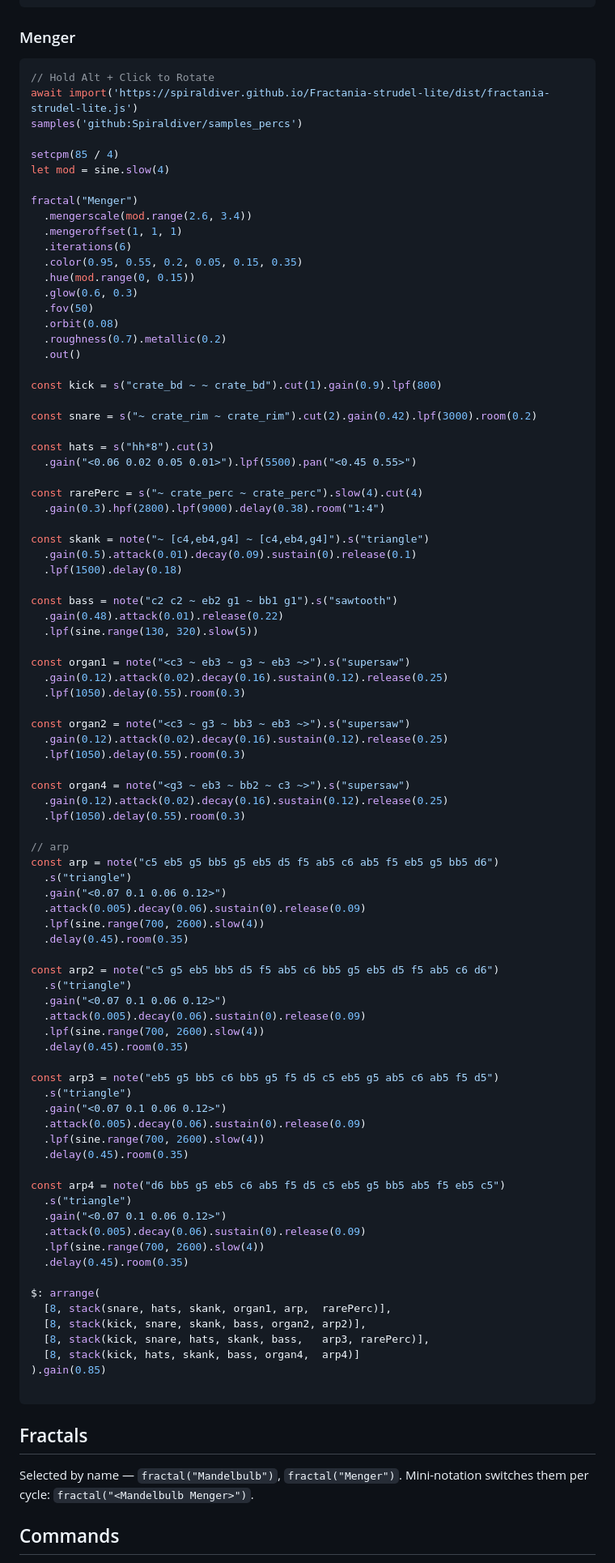
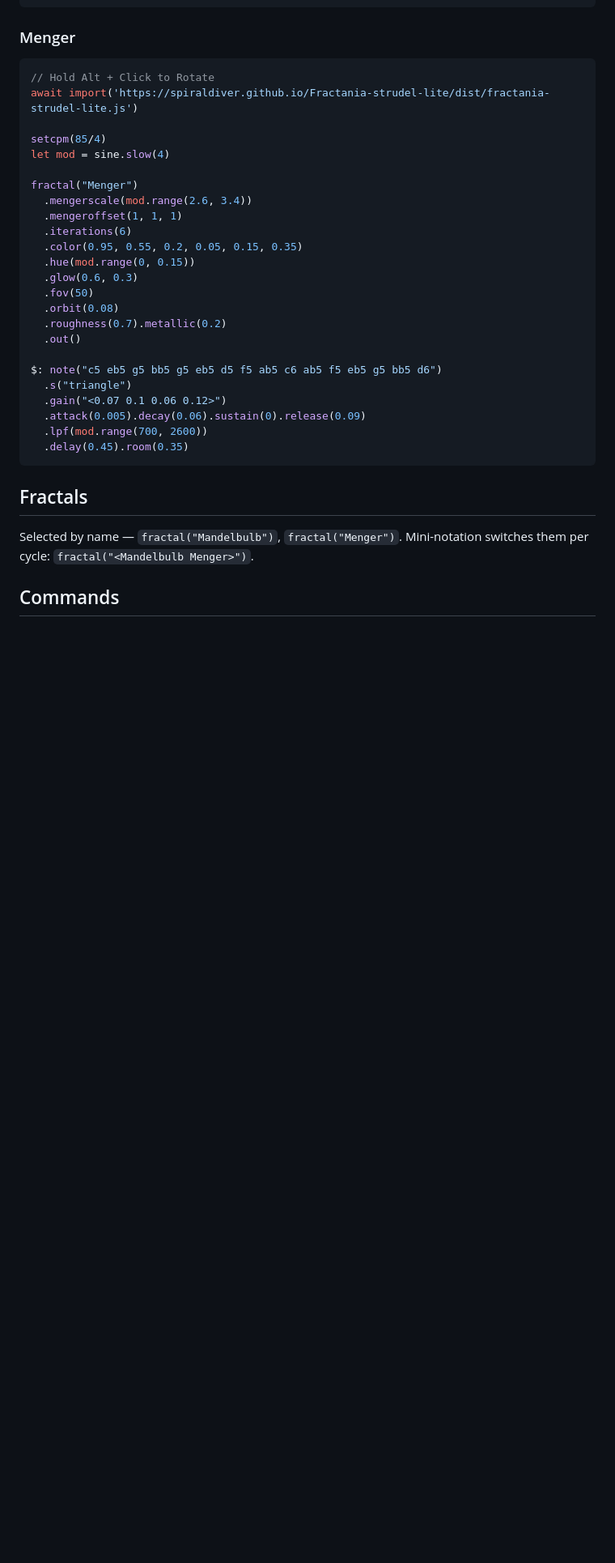
Before and after one commit to Spiraldiver/Fractania-strudel-lite, a Markdown page: README.md, the part around the change. Shown at 81% size. Rendered like a GitHub page; blank space fills up the shorter version.

Commit message:
Menger example: arp and fractal only, one shared LFO

````diff
--- a/README.md
+++ b/README.md
@@ -49,9 +49,8 @@ fractal("Mandelbulb")
 ```js
 // Hold Alt + Click to Rotate
 await import('https://spiraldiver.github.io/Fractania-strudel-lite/dist/fractania-strudel-lite.js')
-samples('github:Spiraldiver/samples_percs')
 
-setcpm(85 / 4)
+setcpm(85/4)
 let mod = sine.slow(4)
 
 fractal("Menger")
@@ -66,72 +65,12 @@ fractal("Menger")
   .roughness(0.7).metallic(0.2)
   .out()
 
-const kick = s("crate_bd ~ ~ crate_bd").cut(1).gain(0.9).lpf(800)
-
-const snare = s("~ crate_rim ~ crate_rim").cut(2).gain(0.42).lpf(3000).room(0.2)
-
-const hats = s("hh*8").cut(3)
-  .gain("<0.06 0.02 0.05 0.01>").lpf(5500).pan("<0.45 0.55>")
-
-const rarePerc = s("~ crate_perc ~ crate_perc").slow(4).cut(4)
-  .gain(0.3).hpf(2800).lpf(9000).delay(0.38).room("1:4")
-
-const skank = note("~ [c4,eb4,g4] ~ [c4,eb4,g4]").s("triangle")
-  .gain(0.5).attack(0.01).decay(0.09).sustain(0).release(0.1)
-  .lpf(1500).delay(0.18)
-
-const bass = note("c2 c2 ~ eb2 g1 ~ bb1 g1").s("sawtooth")
-  .gain(0.48).attack(0.01).release(0.22)
-  .lpf(sine.range(130, 320).slow(5))
-
-const organ1 = note("<c3 ~ eb3 ~ g3 ~ eb3 ~>").s("supersaw")
-  .gain(0.12).attack(0.02).decay(0.16).sustain(0.12).release(0.25)
-  .lpf(1050).delay(0.55).room(0.3)
-
-const organ2 = note("<c3 ~ g3 ~ bb3 ~ eb3 ~>").s("supersaw")
-  .gain(0.12).attack(0.02).decay(0.16).sustain(0.12).release(0.25)
-  .lpf(1050).delay(0.55).room(0.3)
-
-const organ4 = note("<g3 ~ eb3 ~ bb2 ~ c3 ~>").s("supersaw")
-  .gain(0.12).attack(0.02).decay(0.16).sustain(0.12).release(0.25)
-  .lpf(1050).delay(0.55).room(0.3)
-
-// arp
-const arp = note("c5 eb5 g5 bb5 g5 eb5 d5 f5 ab5 c6 ab5 f5 eb5 g5 bb5 d6")
+$: note("c5 eb5 g5 bb5 g5 eb5 d5 f5 ab5 c6 ab5 f5 eb5 g5 bb5 d6")
   .s("triangle")
   .gain("<0.07 0.1 0.06 0.12>")
   .attack(0.005).decay(0.06).sustain(0).release(0.09)
-  .lpf(sine.range(700, 2600).slow(4))
+  .lpf(mod.range(700, 2600))
   .delay(0.45).room(0.35)
-
-const arp2 = note("c5 g5 eb5 bb5 d5 f5 ab5 c6 bb5 g5 eb5 d5 f5 ab5 c6 d6")
-  .s("triangle")
-  .gain("<0.07 0.1 0.06 0.12>")
-  .attack(0.005).decay(0.06).sustain(0).release(0.09)
-  .lpf(sine.range(700, 2600).slow(4))
-  .delay(0.45).room(0.35)
-
-const arp3 = note("eb5 g5 bb5 c6 bb5 g5 f5 d5 c5 eb5 g5 ab5 c6 ab5 f5 d5")
-  .s("triangle")
-  .gain("<0.07 0.1 0.06 0.12>")
-  .attack(0.005).decay(0.06).sustain(0).release(0.09)
-  .lpf(sine.range(700, 2600).slow(4))
-  .delay(0.45).room(0.35)
-
-const arp4 = note("d6 bb5 g5 eb5 c6 ab5 f5 d5 c5 eb5 g5 bb5 ab5 f5 eb5 c5")
-  .s("triangle")
-  .gain("<0.07 0.1 0.06 0.12>")
-  .attack(0.005).decay(0.06).sustain(0).release(0.09)
-  .lpf(sine.range(700, 2600).slow(4))
-  .delay(0.45).room(0.35)
-
-$: arrange(
-  [8, stack(snare, hats, skank, organ1, arp,  rarePerc)],
-  [8, stack(kick, snare, skank, bass, organ2, arp2)],
-  [8, stack(kick, snare, hats, skank, bass,   arp3, rarePerc)],
-  [8, stack(kick, hats, skank, bass, organ4,  arp4)]
-).gain(0.85)
-
 ```
 
 ## Fractals
````
